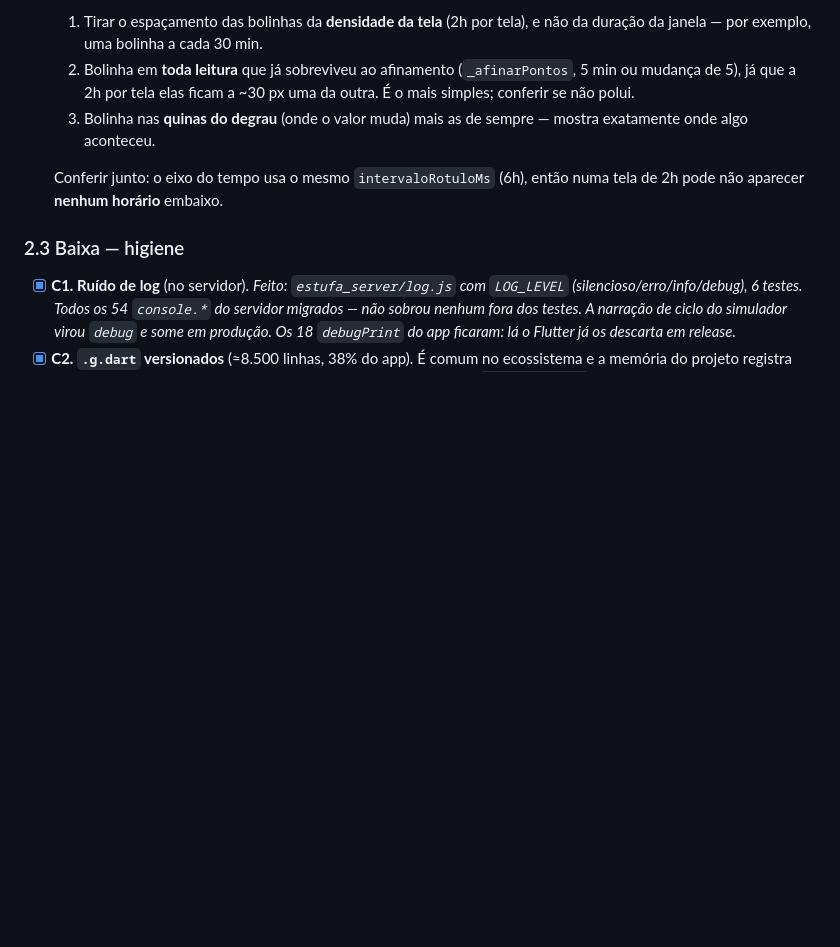
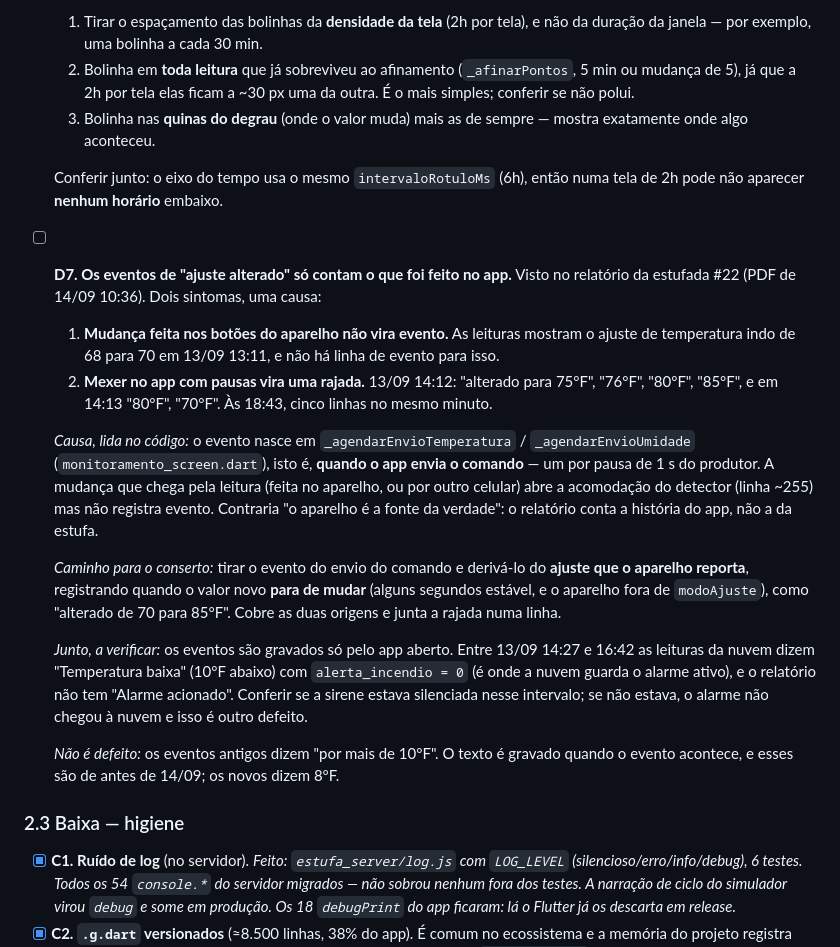
Before and after one commit to Alox01/sentinela-smart, a Markdown page: docs/AUDITORIA.md, the part around the change. Rendered like a GitHub page; blank space fills up the shorter version.

Commit message:
Record the first complete report and queue the setpoint-event gap
The 14/09 report of run #22 came out whole: the night filled from the
cloud, all 208 readings in the CSV, one per hour in the PDF. It also
showed that setpoint-change events only exist for changes sent from the
app, one per pause, while changes made on the device buttons never
appear. Queued with the fix path: derive the event from the setpoint
the device reports once it stops changing.

```diff
--- a/docs/AUDITORIA.md
+++ b/docs/AUDITORIA.md
@@ -385,6 +385,38 @@ funciona:
   Conferir junto: o eixo do tempo usa o mesmo `intervaloRotuloMs` (6h), então
   numa tela de 2h pode não aparecer **nenhum horário** embaixo.
 
+- [ ] **D7. Os eventos de "ajuste alterado" só contam o que foi feito no app.**
+  Visto no relatório da estufada #22 (PDF de 14/09 10:36). Dois sintomas, uma
+  causa:
+
+  1. **Mudança feita nos botões do aparelho não vira evento.** As leituras
+     mostram o ajuste de temperatura indo de 68 para 70 em 13/09 13:11, e não há
+     linha de evento para isso.
+  2. **Mexer no app com pausas vira uma rajada.** 13/09 14:12: "alterado para
+     75°F", "76°F", "80°F", "85°F", e em 14:13 "80°F", "70°F". Às 18:43, cinco
+     linhas no mesmo minuto.
+
+  *Causa, lida no código:* o evento nasce em `_agendarEnvioTemperatura` /
+  `_agendarEnvioUmidade` (`monitoramento_screen.dart`), isto é, **quando o app
+  envia o comando** — um por pausa de 1 s do produtor. A mudança que chega pela
+  leitura (feita no aparelho, ou por outro celular) abre a acomodação do detector
+  (linha ~255) mas não registra evento. Contraria "o aparelho é a fonte da
+  verdade": o relatório conta a história do app, não a da estufa.
+
+  *Caminho para o conserto:* tirar o evento do envio do comando e derivá-lo do
+  **ajuste que o aparelho reporta**, registrando quando o valor novo **para de
+  mudar** (alguns segundos estável, e o aparelho fora de `modoAjuste`), como
+  "alterado de 70 para 85°F". Cobre as duas origens e junta a rajada numa linha.
+
+  *Junto, a verificar:* os eventos são gravados só pelo app aberto. Entre 13/09
+  14:27 e 16:42 as leituras da nuvem dizem "Temperatura baixa" (10°F abaixo) com
+  `alerta_incendio = 0` (é onde a nuvem guarda o alarme ativo), e o relatório
+  não tem "Alarme acionado". Conferir se a sirene estava silenciada nesse
+  intervalo; se não estava, o alarme não chegou à nuvem e isso é outro defeito.
+
+  *Não é defeito:* os eventos antigos dizem "por mais de 10°F". O texto é gravado
+  quando o evento acontece, e esses são de antes de 14/09; os novos dizem 8°F.
+
 ### 2.3 Baixa — higiene
 
 - [x] **C1. Ruído de log** (no servidor). *Feito: `estufa_server/log.js` com
```
Also changed, not shown: docs/RETOMADA_TCC.md (+1 -1 lines).
